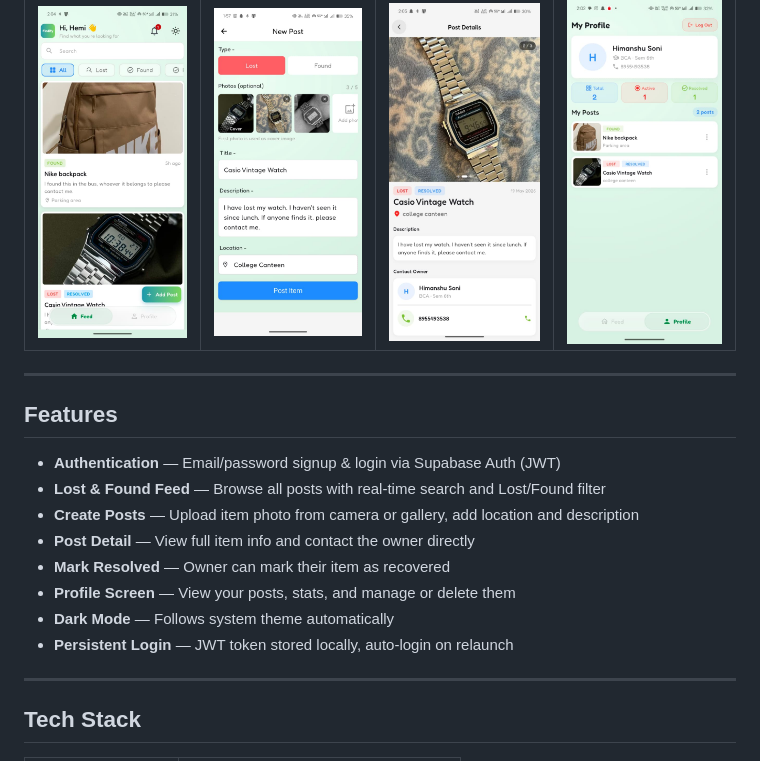
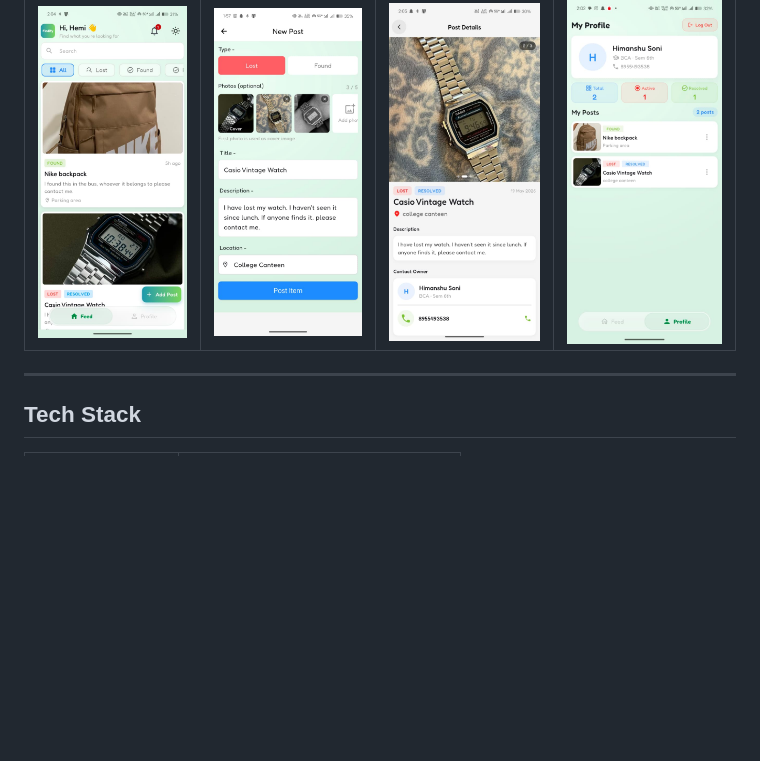
Before and after one commit to himanshuSoni0516/findify, a Markdown page: README.md, the part around one of its changes. GitHub-like rendering; blank space fills up the shorter version.

```diff
--- a/README.md
+++ b/README.md
@@ -12,19 +24,6 @@ A full-stack mobile application built for college environments where students ca
 | Feed | Add Post | Post Detail | Profile |
 |------|----------|-------------|---------|
 | ![feed](https://raw.githubusercontent.com/himanshuSoni0516/findify/master/screenshots/feed.png) | ![add](https://raw.githubusercontent.com/himanshuSoni0516/findify/master/screenshots/add.png) | ![detail](https://raw.githubusercontent.com/himanshuSoni0516/findify/master/screenshots/detail.png) | ![profile](https://raw.githubusercontent.com/himanshuSoni0516/findify/master/screenshots/profile.png) |
-
----
-
-## Features
-
-- **Authentication** — Email/password signup & login via Supabase Auth (JWT)
-- **Lost & Found Feed** — Browse all posts with real-time search and Lost/Found filter
-- **Create Posts** — Upload item photo from camera or gallery, add location and description
-- **Post Detail** — View full item info and contact the owner directly
-- **Mark Resolved** — Owner can mark their item as recovered
-- **Profile Screen** — View your posts, stats, and manage or delete them
-- **Dark Mode** — Follows system theme automatically
-- **Persistent Login** — JWT token stored locally, auto-login on relaunch
 
 ---
 
```
Also changed, not shown: other parts of README.md (+85 -48 lines).
